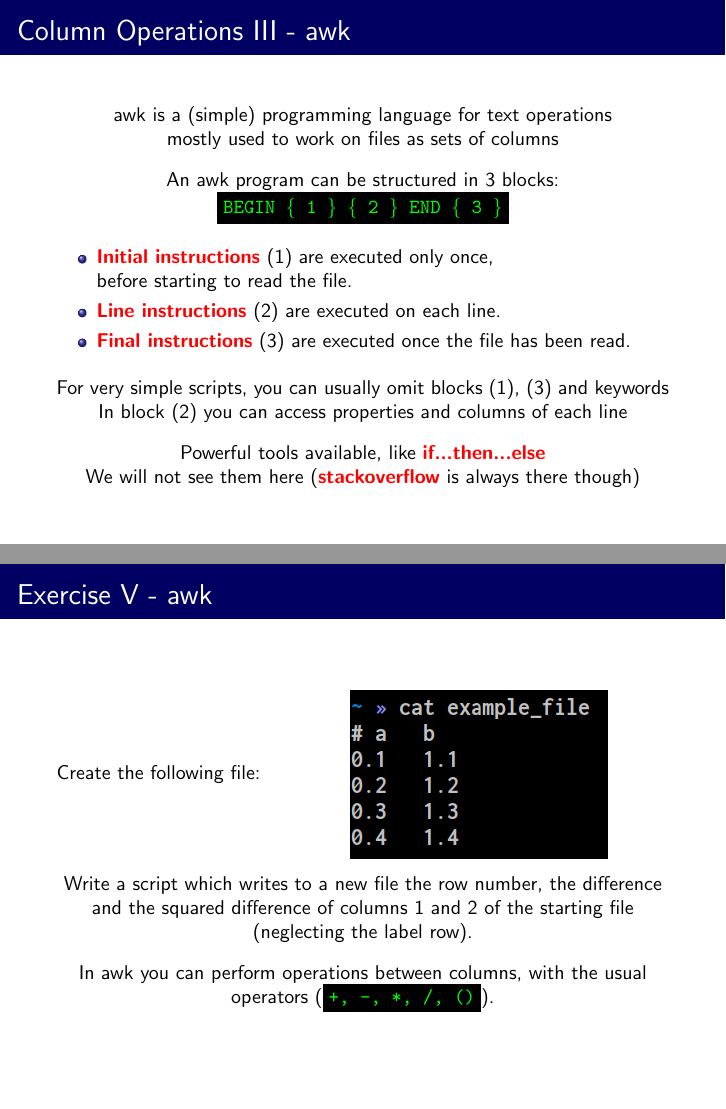
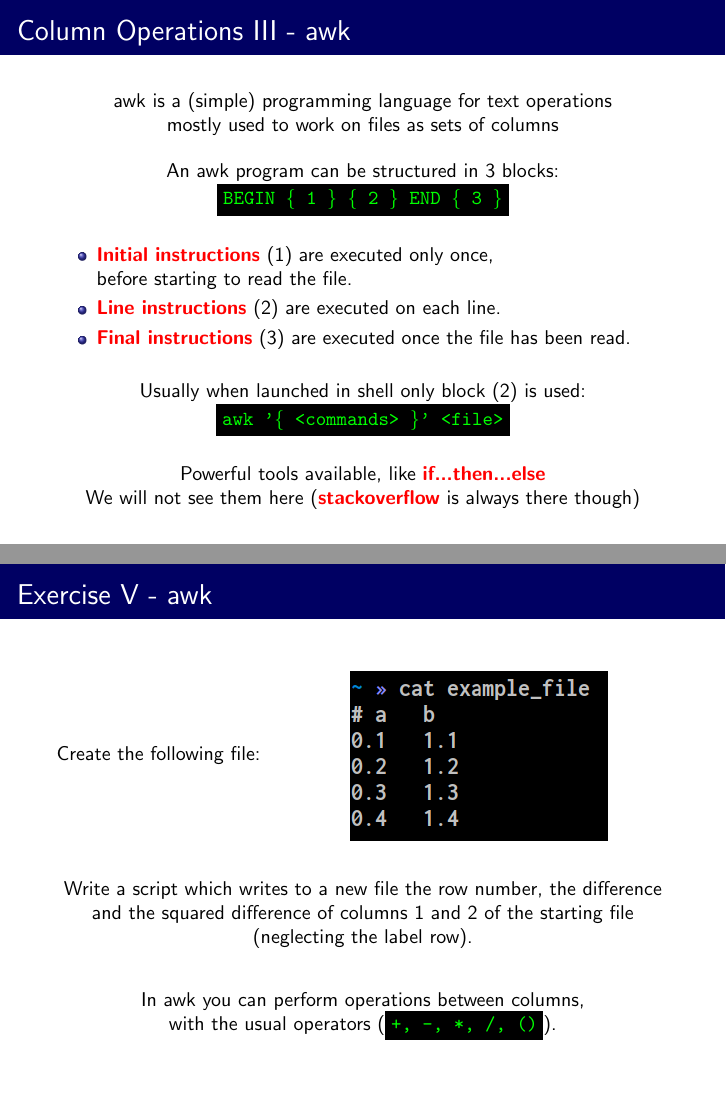
Before and after one commit to graziano-giuliani/LinuxBasics, LaTeX slides (lesson_4/slides.tex): pages 15 and 17 of 17, joined at a grey line. Compiled offline with pdfLaTeX.

Commit message:
reorganized lesson 4, just needs title frame

```diff
--- a/lesson_4/slides.tex
+++ b/lesson_4/slides.tex
@@ -422,10 +436,13 @@
     awk is a (simple) programming language for text operations\\
     mostly used to work on files as sets of columns
 
+    \vspace{1mm}
+
     An awk program can be structured in 3 blocks:
     \code{BEGIN \{ 1 \} \{ 2 \} END \{ 3 \}}
 
-    \normalsize
+    \vspace{1mm}
+
     \begin{itemize}
       \item \focus{Initial instructions} (1) are executed only once,\\
         before starting to read the file.
@@ -433,8 +450,12 @@
       \item \focus{Final instructions} (3) are executed once the file has been read.
     \end{itemize}
 
-    For very simple scripts, you can usually omit blocks (1), (3) and keywords\\
-    In block (2) you can access properties and columns of each line
+    \vspace{1mm}
+
+    Usually when launched in shell only block (2) is used:\\
+    \code{awk '\{ <commands> \}' <file>}
+
+    \vspace{2mm}
 
     Powerful tools available, like \focus{if...then...else}\\
     We will not see them here (\focus{stackoverflow} is always there though)
@@ -496,12 +517,16 @@
       \end{center}
     }
 
+    \vspace{4mm}
+
     Write a script which writes to a new file the row number, the difference
     and the squared difference of columns 1 and 2 of the starting file
     (neglecting the label row).
 
-    In awk you can perform operations between columns, with the usual operators
-    (\code{+, -, *, /, ()}).
+    \vspace{4mm}
+
+    In awk you can perform operations between columns,\\
+    with the usual operators (\code{+, -, *, /, ()}).
   \end{center}
 \end{frame}
 
```
Also changed, not shown: lesson_4/slides.tex (18 more changed lines). Lines whose indentation alone changed are shown as unchanged.
